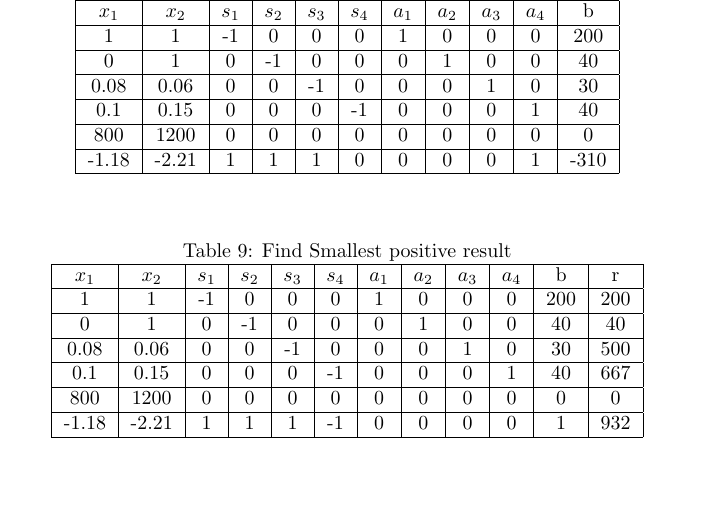
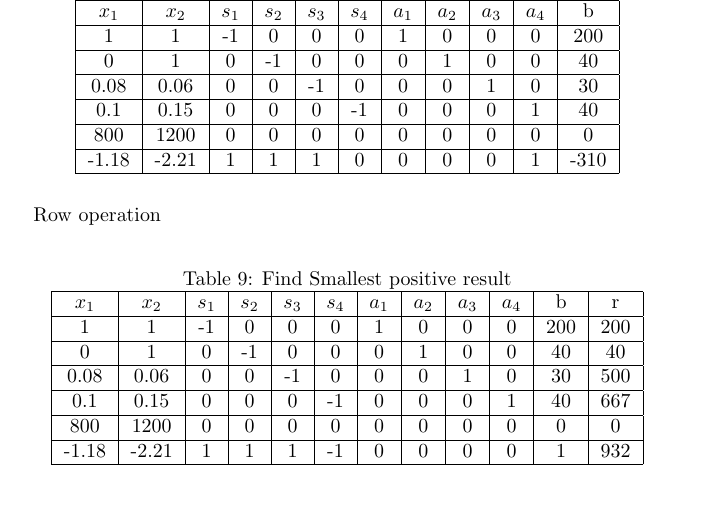
Before and after one commit to zhou-dong/r-study, a LaTeX document (latex/dong-xu-cs6648-one.tex): part of page 4 of 5, cut so that both start at the same text, the shorter picture padded with empty space. Compiled offline with pdfLaTeX.

Commit message:
update xu

```diff
--- a/latex/dong-xu-cs6648-one.tex
+++ b/latex/dong-xu-cs6648-one.tex
@@ -161,6 +161,8 @@
   \end{tabular}
   \end{table}
 
+  Row operation
+
   \begin{table}[H]
   \centering
   \caption{Find Smallest positive result}
```
Also changed, not shown: latex/dong-xu-cs6648-one.pdf, 2 other files.
